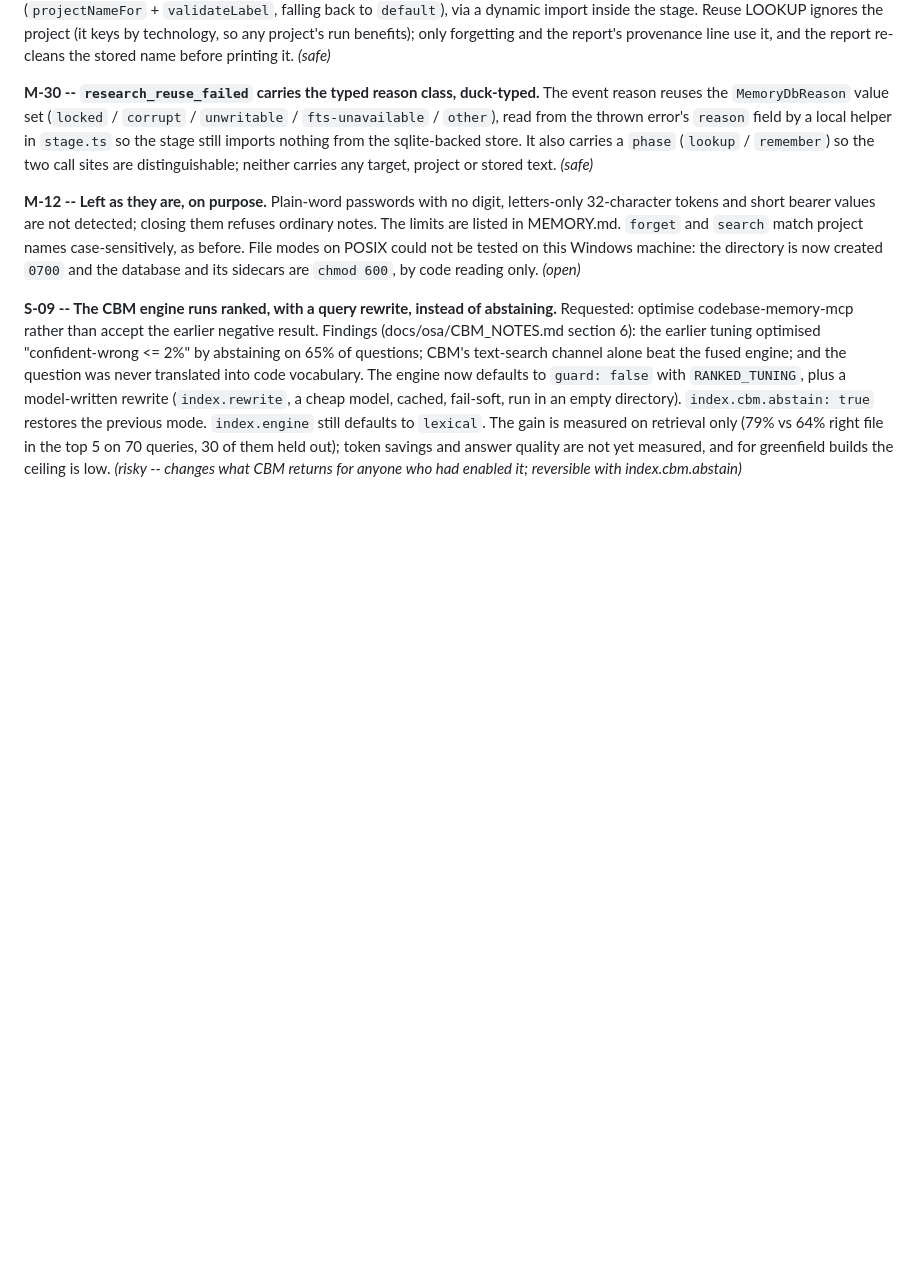
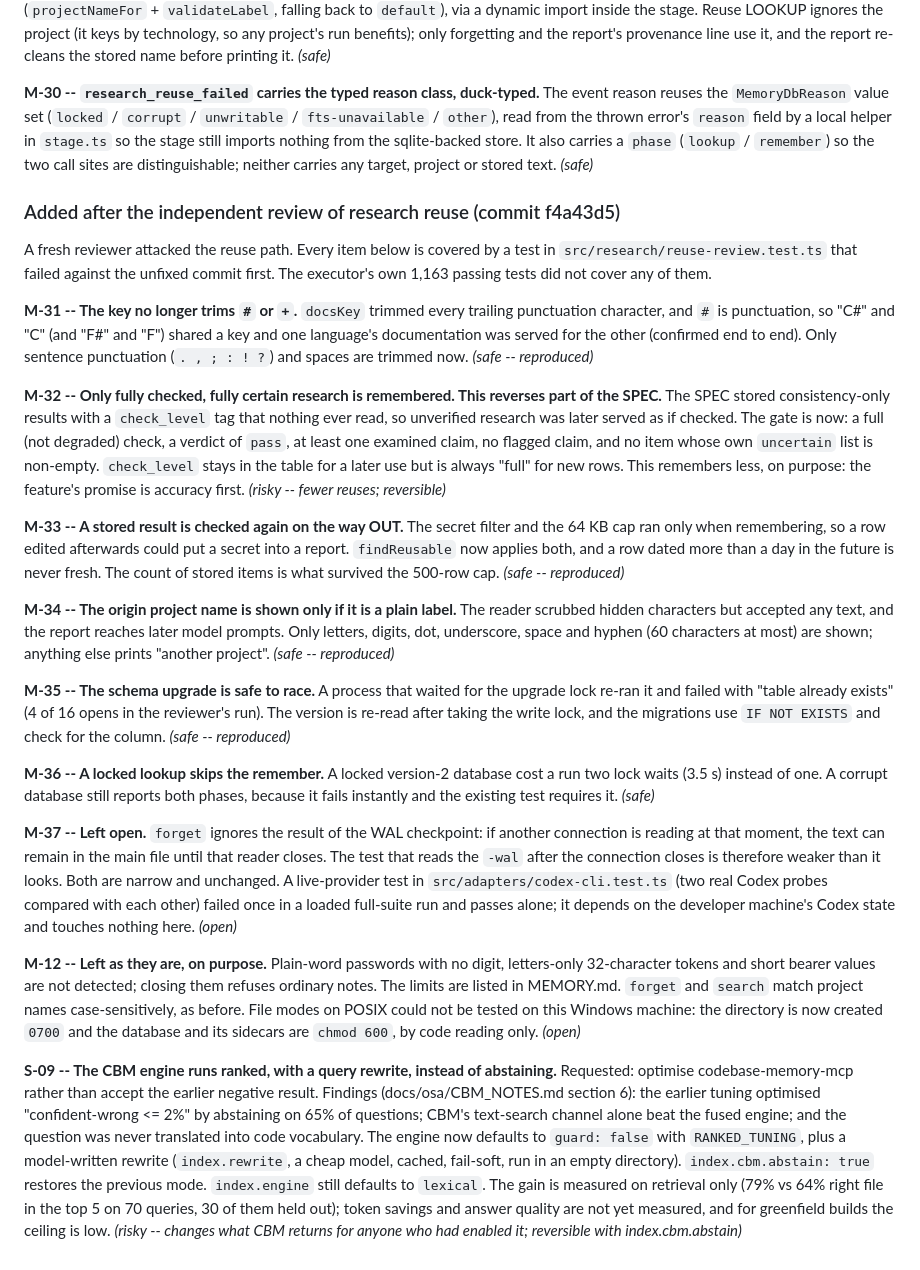
Before and after one commit to Kaide-LABS/osa, a Markdown page: docs/osa/CONFLICTS.md, the part around the change. Drawn GitHub-style; blank space fills up the shorter version.

Commit message:
docs: MEMORY.md and M-31 to M-37 for the research reuse review fixes (the previous commit's doc edits had not been applied)

```diff
--- a/docs/osa/CONFLICTS.md
+++ b/docs/osa/CONFLICTS.md
@@ -579,6 +579,24 @@ provenance line use it, and the report re-cleans the stored name before printing
 carries a `phase` (`lookup` / `remember`) so the two call sites are distinguishable; neither carries any target, project or
 stored text. *(safe)*
 
+### Added after the independent review of research reuse (commit f4a43d5)
+
+A fresh reviewer attacked the reuse path. Every item below is covered by a test in `src/research/reuse-review.test.ts` that failed against the unfixed commit first. The executor's own 1,163 passing tests did not cover any of them.
+
+**M-31 -- The key no longer trims `#` or `+`.** `docsKey` trimmed every trailing punctuation character, and `#` is punctuation, so "C#" and "C" (and "F#" and "F") shared a key and one language's documentation was served for the other (confirmed end to end). Only sentence punctuation (`. , ; : ! ?`) and spaces are trimmed now. *(safe -- reproduced)*
+
+**M-32 -- Only fully checked, fully certain research is remembered. This reverses part of the SPEC.** The SPEC stored consistency-only results with a `check_level` tag that nothing ever read, so unverified research was later served as if checked. The gate is now: a full (not degraded) check, a verdict of `pass`, at least one examined claim, no flagged claim, and no item whose own `uncertain` list is non-empty. `check_level` stays in the table for a later use but is always "full" for new rows. This remembers less, on purpose: the feature's promise is accuracy first. *(risky -- fewer reuses; reversible)*
+
+**M-33 -- A stored result is checked again on the way OUT.** The secret filter and the 64 KB cap ran only when remembering, so a row edited afterwards could put a secret into a report. `findReusable` now applies both, and a row dated more than a day in the future is never fresh. The count of stored items is what survived the 500-row cap. *(safe -- reproduced)*
+
+**M-34 -- The origin project name is shown only if it is a plain label.** The reader scrubbed hidden characters but accepted any text, and the report reaches later model prompts. Only letters, digits, dot, underscore, space and hyphen (60 characters at most) are shown; anything else prints "another project". *(safe -- reproduced)*
+
+**M-35 -- The schema upgrade is safe to race.** A process that waited for the upgrade lock re-ran it and failed with "table already exists" (4 of 16 opens in the reviewer's run). The version is re-read after taking the write lock, and the migrations use `IF NOT EXISTS` and check for the column. *(safe -- reproduced)*
+
+**M-36 -- A locked lookup skips the remember.** A locked version-2 database cost a run two lock waits (3.5 s) instead of one. A corrupt database still reports both phases, because it fails instantly and the existing test requires it. *(safe)*
+
+**M-37 -- Left open.** `forget` ignores the result of the WAL checkpoint: if another connection is reading at that moment, the text can remain in the main file until that reader closes. The test that reads the `-wal` after the connection closes is therefore weaker than it looks. Both are narrow and unchanged. A live-provider test in `src/adapters/codex-cli.test.ts` (two real Codex probes compared with each other) failed once in a loaded full-suite run and passes alone; it depends on the developer machine's Codex state and touches nothing here. *(open)*
+
 **M-12 -- Left as they are, on purpose.** Plain-word passwords with no digit, letters-only 32-character tokens and short bearer
 values are not detected; closing them refuses ordinary notes. The limits are listed in MEMORY.md. `forget` and `search` match
 project names case-sensitively, as before. File modes on POSIX could not be tested on this Windows machine: the directory is
```
Also changed, not shown: docs/osa/MEMORY.md (+7 -4 lines).
